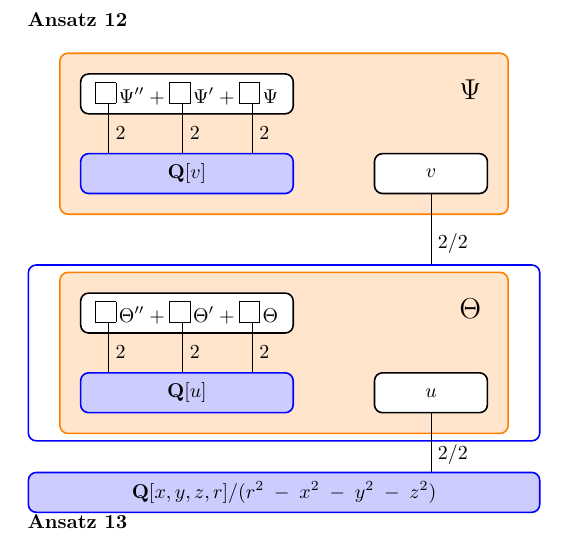
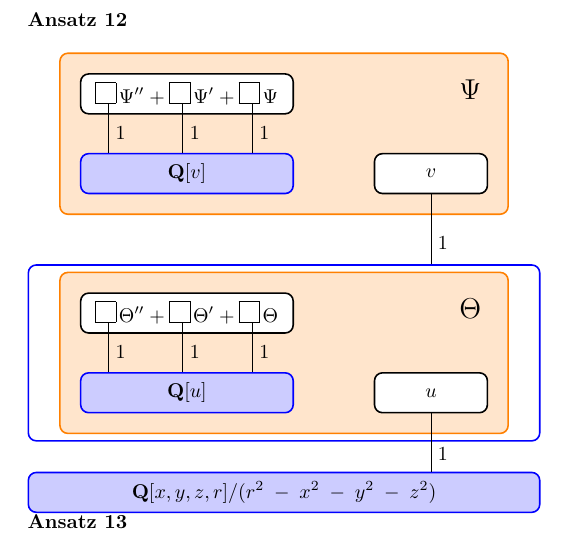
Before and after one commit to BrentBaccala/Papers, a LaTeX paper (NewSol/NewSol.tex): part of page 19 of 25, cut so that both start at the same text. Compiled offline with pdfLaTeX.

Commit message:
move the diagrams back to be all degree bound 1

```diff
--- a/NewSol/NewSol.tex
+++ b/NewSol/NewSol.tex
@@ -894,9 +894,9 @@ v = v_1 x + v_2 y + v_3 z + v_4 r
     \node (Psi) [poly, text width=100pt] {$\framebox(10,10){}\tikzmark{a}\,\Psi'' + \framebox(10,10){}\tikzmark{b}\,\Psi' + \coeff\tikzmark{c}\,\Psi$};
     \node (Qv) [ring, below of=Psi, text width=100pt] {$\mathbf{Q}[v]$};
     \node (v) [poly, right=of Qv] {$v$};
-    \draw[degree] (a.west) -- (a.west|-Qv.north) node[right,pos=0.6] {2};
-    \draw[degree] (b.west) -- (b.west|-Qv.north) node[right,pos=0.6] {2};
-    \draw[degree] (c.west) -- (c.west|-Qv.north) node[right,pos=0.6] {2};
+    \draw[degree] (a.west) -- (a.west|-Qv.north) node[right,pos=0.6] {1};
+    \draw[degree] (b.west) -- (b.west|-Qv.north) node[right,pos=0.6] {1};
+    \draw[degree] (c.west) -- (c.west|-Qv.north) node[right,pos=0.6] {1};
     \node (Psi label) [at=(v.east|-Psi.north), anchor=north east] {\Large$\Psi$};
     \begin{scope}[on background layer]
         \node (Psi block)[fit=(Psi) (Qv) (v), inner sep=10pt, element] {};
@@ -906,9 +906,9 @@ v = v_1 x + v_2 y + v_3 z + v_4 r
     \node (Theta) [poly, node distance=110pt, below of=Psi, text width=100pt] {$\framebox(10,10){}\tikzmark{a}\,\Theta'' + \framebox(10,10){}\tikzmark{b}\,\Theta' + \coeff\tikzmark{c}\,\Theta$};
     \node (Qu) [ring, below of=Theta, text width=100pt] {$\mathbf{Q}[u]$};
     \node (u) [poly, right=of Qu] {$u$};
-    \draw[degree] (a.west) -- (a.west|-Qu.north) node[right,pos=0.6] {2};
-    \draw[degree] (b.west) -- (b.west|-Qu.north) node[right,pos=0.6] {2};
-    \draw[degree] (c.west) -- (c.west|-Qu.north) node[right,pos=0.6] {2};
+    \draw[degree] (a.west) -- (a.west|-Qu.north) node[right,pos=0.6] {1};
+    \draw[degree] (b.west) -- (b.west|-Qu.north) node[right,pos=0.6] {1};
+    \draw[degree] (c.west) -- (c.west|-Qu.north) node[right,pos=0.6] {1};
     \node (Theta label) [at=(v.east|-Theta.north), anchor=north east] {\Large$\Theta$};
     \begin{scope}[on background layer]
         \node (Theta block)[fit=(Theta) (Qu) (u), inner sep=10pt, element] {};
@@ -916,8 +916,8 @@ v = v_1 x + v_2 y + v_3 z + v_4 r
     \end{scope}
 
     \node (base) [ring, node distance=70pt, below=of Theta field.east, anchor=east, text width=250pt] {$\mathbf{Q}[x,y,z,r]/(r^2-x^2-y^2-z^2)$};
-    \draw[degree] (v.south) -- (v.south|-Theta field.north) node[right,pos=0.7] {2/2};
-    \draw[degree] (u.south) -- (v.south|-base.north) node[right,pos=0.7] {2/2};
+    \draw[degree] (v.south) -- (v.south|-Theta field.north) node[right,pos=0.7] {1};
+    \draw[degree] (u.south) -- (v.south|-base.north) node[right,pos=0.7] {1};
   \end{tikzpicture}
 
 \vbox{
```
